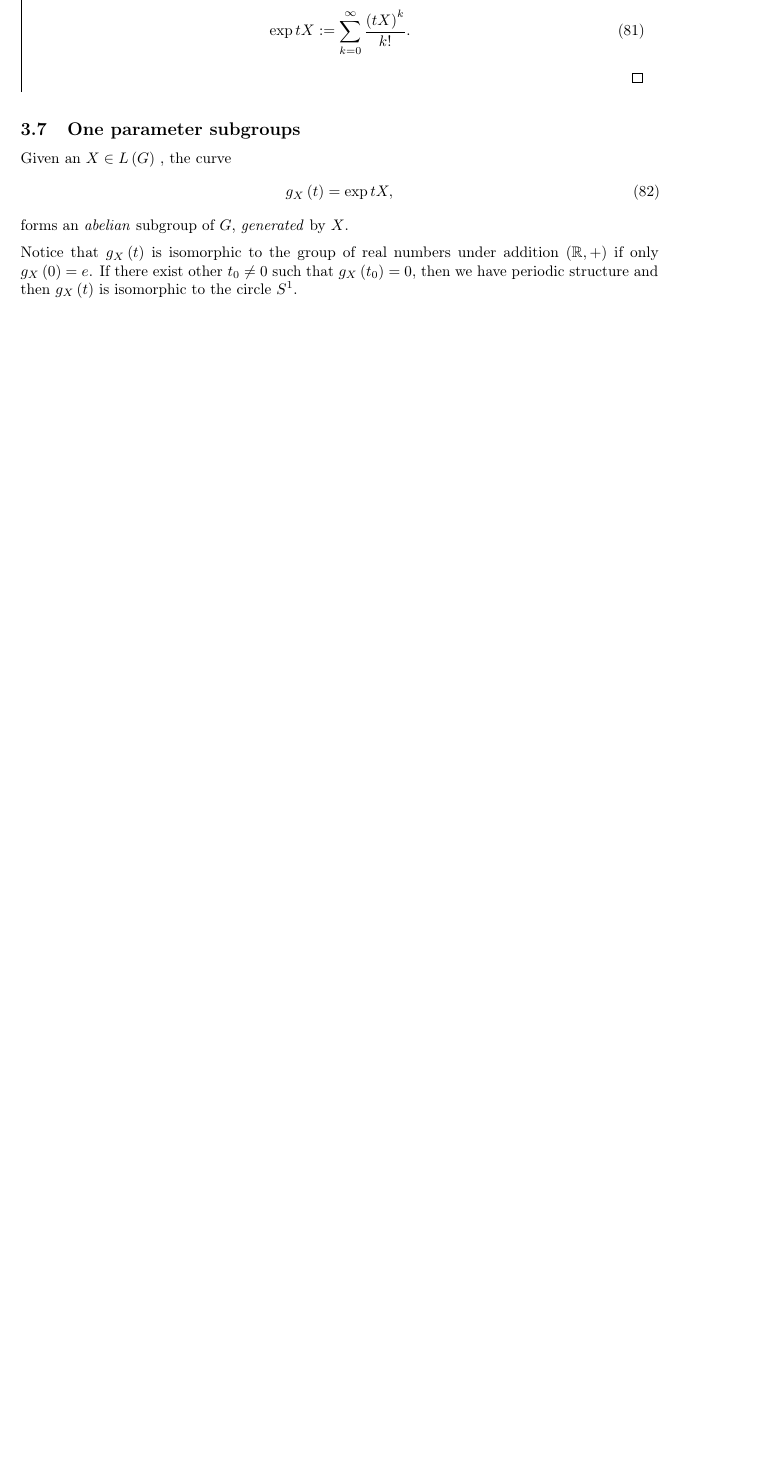
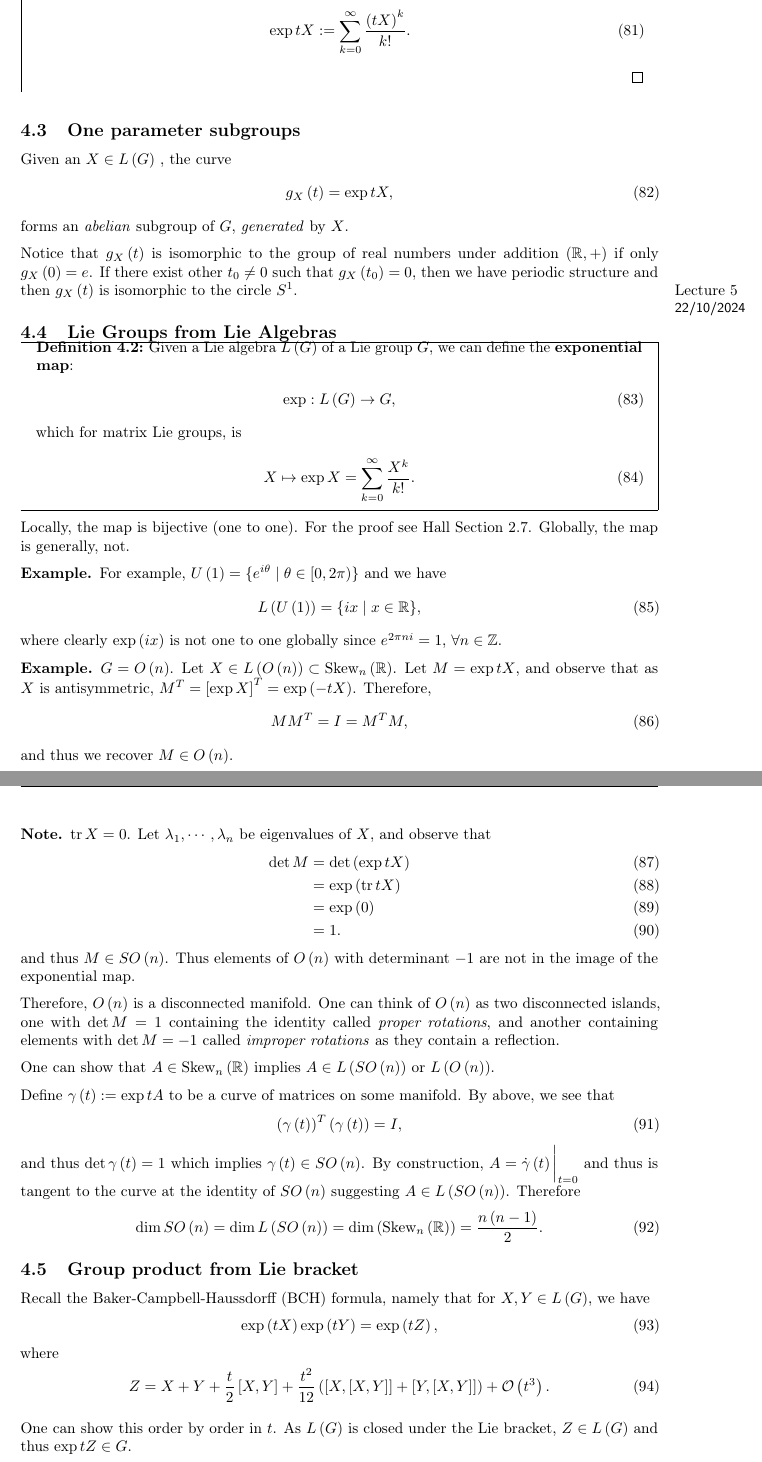
Before and after one commit to CianLM/Symmetries-Fields-and-Particles, a LaTeX document (master.tex, which reads lec_05.tex): part of page 12 of 12 before the commit and two parts of pages 12 and 13 of 14 after it, the two joined at a grey line, cut so that both start at the same text, the shorter picture padded with empty space. Compiled offline with pdfLaTeX.

Commit message:
Lecture 5

```diff
--- /dev/null
+++ b/lec_05.tex
@@ -0,0 +1,75 @@
+\lecture{5}{22/10/2024}{Lie Groups from Lie Algebras}
+
+\newcommand{\id}{\text{id}}
+
+\subsection{Lie Groups from Lie Algebras}
+
+\begin{definition}
+    Given a Lie algebra $L\left( G \right)$ of a Lie group $G$, we can define the \textbf{exponential map}:
+    \begin{align}
+        \exp : L \left( G \right) \to G
+    ,\end{align}
+    which for matrix Lie groups, is
+    \begin{align}
+        X \mapsto \exp X = \sum_{k=0}^{\infty}  \frac{X^{k}}{k!}
+    .\end{align}
+\end{definition}
+
+Locally, the map is bijective (one to one). For the proof see Hall Section 2.7.
+Globally, the map is generally, not.
+
+\begin{example}
+    For example, $U \left( 1 \right) = \{e^{i \theta}  \mid  \theta \in [ 0,2\pi ) \} $ and we have
+    \begin{align}
+        L \left( U \left( 1 \right)  \right) = \{i x  \mid  x \in \R\}
+    ,\end{align}
+    where clearly $\exp \left( ix \right) $ is not one to one globally since $e^{2\pi ni} = 1$, $\forall n \in \Z$.
+\end{example}
+
+\begin{example}
+    $G = O \left( n \right) $. Let $X \in L \left( O \left( n \right)  \right) \subset \text{Skew}_n\left( \R \right) $. Let $M = \exp t X$, and observe that as $X$ is antisymmetric, $M^{T} = \left[ \exp X \right]^{T} = \exp \left( -tX \right) $. Therefore,
+    \begin{align}
+        M M^{T} = I = M^{T} M
+    ,\end{align}
+    and thus we recover $M \in O \left( n \right) $.
+\end{example}
+
+\begin{note}
+    $\tr X = 0$. Let $\lambda_1, \cdots, \lambda_n$ be eigenvalues of $X$, and observe that
+    \begin{align}
+        \det M &= \det \left( \exp t X \right)  \\
+        &= \exp \left( \tr t X \right)  \\
+        &= \exp \left( 0 \right)  \\
+        &= 1
+    .\end{align}
+    and thus $M  \in SO \left( n \right)$. Thus elements of $O \left( n \right) $ with determinant $-1$ are not in the image of the exponential map.
+\end{note}
+
+Therefore, $O \left( n \right) $ is a disconnected manifold. One can think of $O\left( n \right) $ as two disconnected islands, one with $\det M = 1$ containing the identity called \textit{proper rotations}, and another containing elements with $\det M = -1$ called \textit{improper rotations} as they contain a reflection.
+
+% fig
+
+One can show that $A \in \text{Skew}_n \left( \R \right) $ implies $A \in L \left( SO \left( n \right)  \right) $ or $L \left( O \left( n \right)  \right) $.
+
+Define $\gamma \left( t \right) := \exp t A$ to be a curve of matrices on some manifold. By above, we see that
+\begin{align}
+    \left( \gamma \left( t \right)  \right)^{T} \left( \gamma \left( t \right)  \right) = I
+,\end{align}
+and thus $\det \gamma \left( t \right) = 1$ which implies $\gamma \left( t \right) \in SO \left( n \right) $. By construction, $A = \dot{\gamma}\left( t \right) \bigg|_{t=0}$ and thus is tangent to the curve at the identity of $SO \left( n \right) $ suggesting $A \in L \left( SO \left( n \right)  \right) $. Therefore
+\begin{align}
+   \dim SO \left( n \right) = \dim L \left( SO \left( n \right)  \right) = \dim \left( \text{Skew}_n \left( \R \right)  \right) = \frac{n \left( n- 1\right) }{2}
+.\end{align}
+
+
+\subsection{Group product from Lie bracket}
+
+Recall the Baker-Campbell-Haussdorff (BCH) formula, namely that for $X,Y \in L \left( G \right) $, we have
+\begin{align}
+    \exp \left( tX \right) \exp \left( tY \right) = \exp \left( tZ \right)
+,\end{align}
+where
+\begin{align}
+    Z = X + Y + \frac{t}{2}\left[ X, Y \right] + \frac{t^2}{12} \left( \left[ X, \left[ X, Y \right]  \right]   + \left[ Y, \left[ X, Y \right]  \right] \right) + \mathcal{O}\left( t^3 \right)
+.\end{align}
+
+One can show this order by order in $t$. As $L \left( G \right) $ is closed under the Lie bracket, $Z \in L \left( G \right) $ and thus $\exp t Z \in G$.
```
Also changed, not shown: lec_04.tex (+5 -1 lines), master.tex (+1 -0 lines), master.pdf, lec_05.tex (54 more changed lines).
